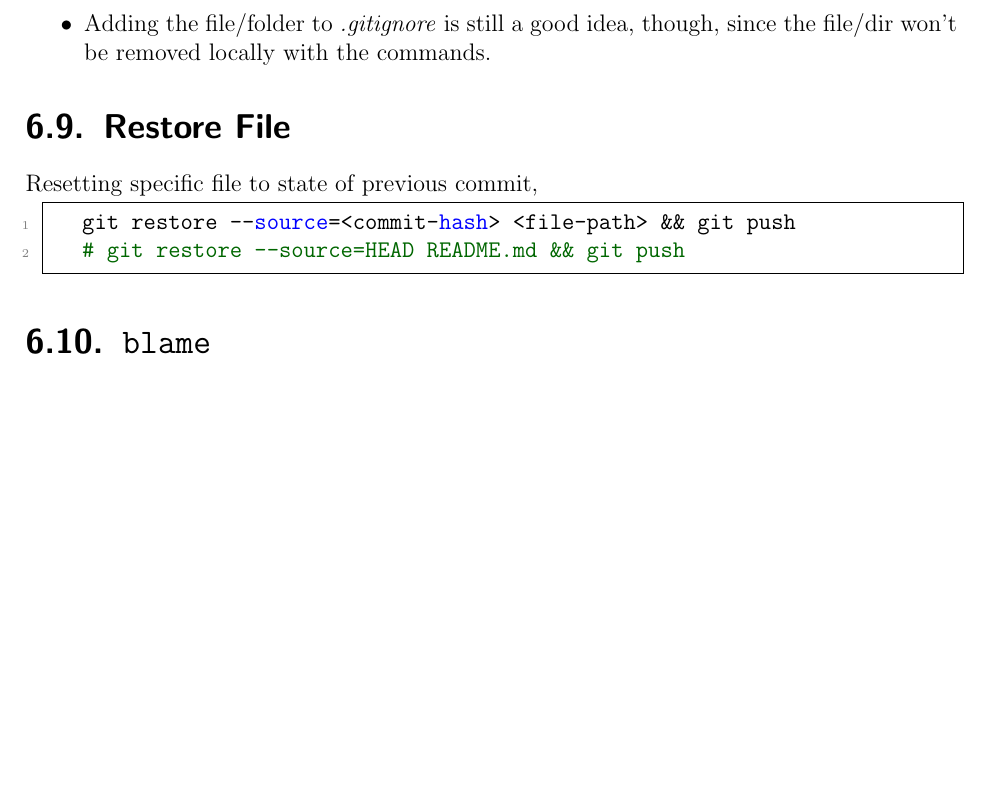
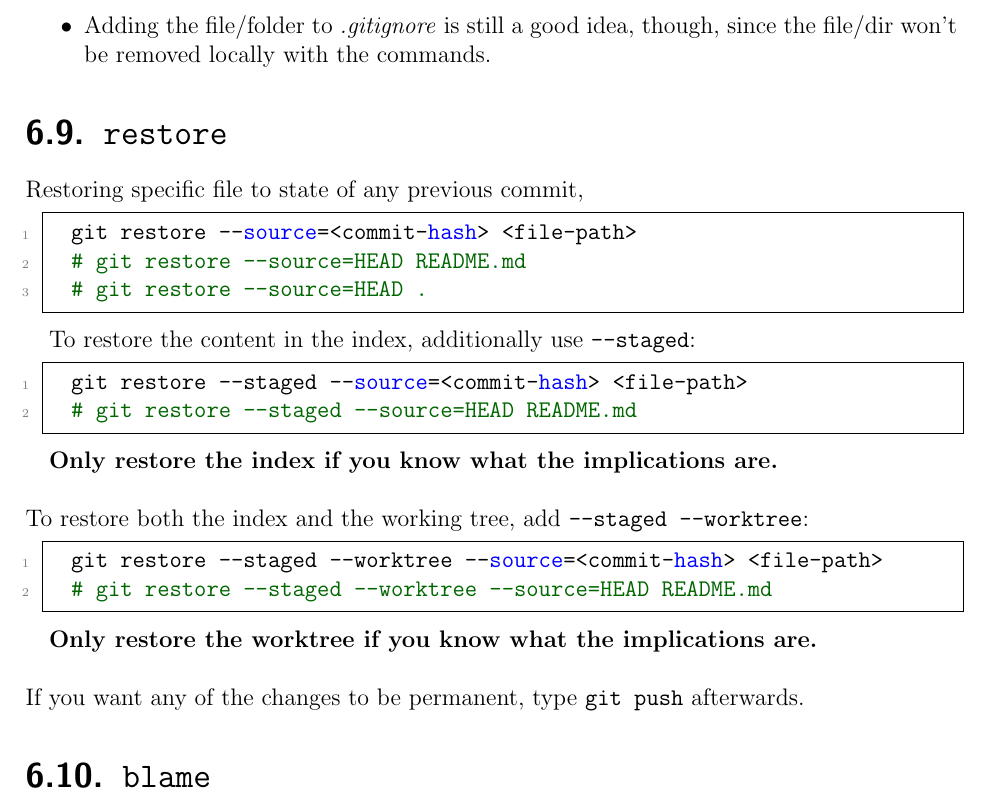
Before and after one commit to ImahnShekhzadeh/infra, a LaTeX book (infra.tex): part of page 28 of 58, cut so that both start at the same text, the shorter picture padded with empty space. Compiled offline with pdfLaTeX.

Commit message:
add more commands in the `restore` subsection of git

```diff
--- a/infra.tex
+++ b/infra.tex
@@ -1242,14 +1242,33 @@
 		\item Adding the file/folder to \textit{.gitignore} is still a good idea, though, since the file/dir won’t be removed locally with the commands.
 	\end{itemize}
 
-	\section{Restore File}
-
-		Resetting specific file to state of previous commit,
-
-		\begin{lstlisting}[style=mystylebash, label=alg:git_restore, xleftmargin=\parindent]
-			git restore --source=<commit-hash> <file-path> && git push
-			# git restore --source=HEAD README.md && git push
-		\end{lstlisting}
+	\section{\texttt{restore}}
+
+	Restoring specific file to state of any previous commit,
+
+	\begin{lstlisting}[style=mystylebash, label=alg:git_restore, xleftmargin=\parindent]
+		git restore --source=<commit-hash> <file-path>
+		# git restore --source=HEAD README.md
+		# git restore --source=HEAD .
+	\end{lstlisting}
+
+	To restore the content in the index, additionally use \texttt{--staged}:
+
+	\begin{lstlisting}[style=mystylebash, label=alg:git_restore_staged, xleftmargin=\parindent]
+		git restore --staged --source=<commit-hash> <file-path>
+		# git restore --staged --source=HEAD README.md
+	\end{lstlisting}
+
+	\textbf{Only restore the index if you know what the implications are.} \\ \\
+	To restore both the index and the working tree, add \texttt{--staged --worktree}:
+
+	\begin{lstlisting}[style=mystylebash, label=alg:git_restore_staged_worktree, xleftmargin=\parindent]
+		git restore --staged --worktree --source=<commit-hash> <file-path>
+		# git restore --staged --worktree --source=HEAD README.md
+	\end{lstlisting}
+
+	\textbf{Only restore the worktree if you know what the implications are.} \\ \\
+	If you want any of the changes to be permanent, type \texttt{git push} afterwards.
 
 	\section{\texttt{blame}}
 
```
Also changed, not shown: infra.pdf.
